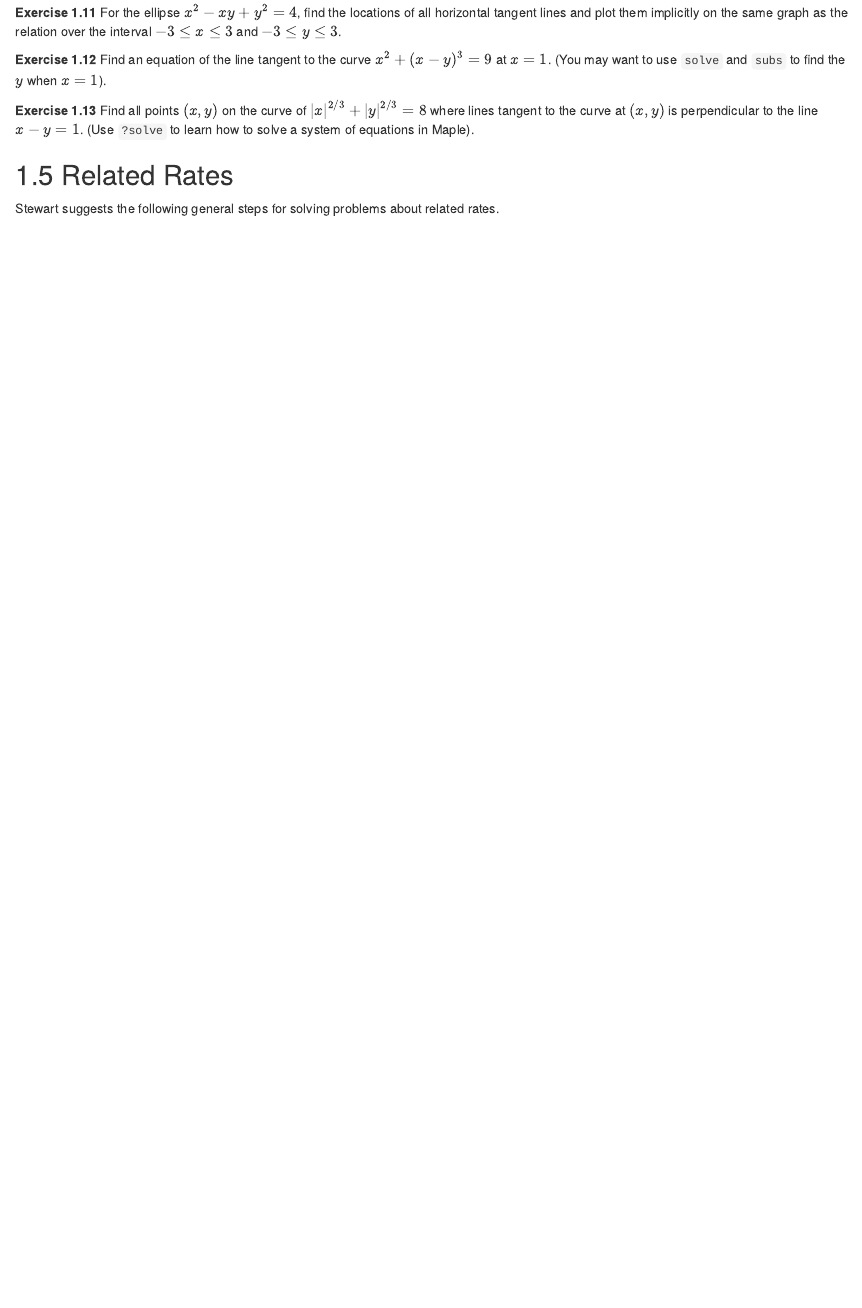
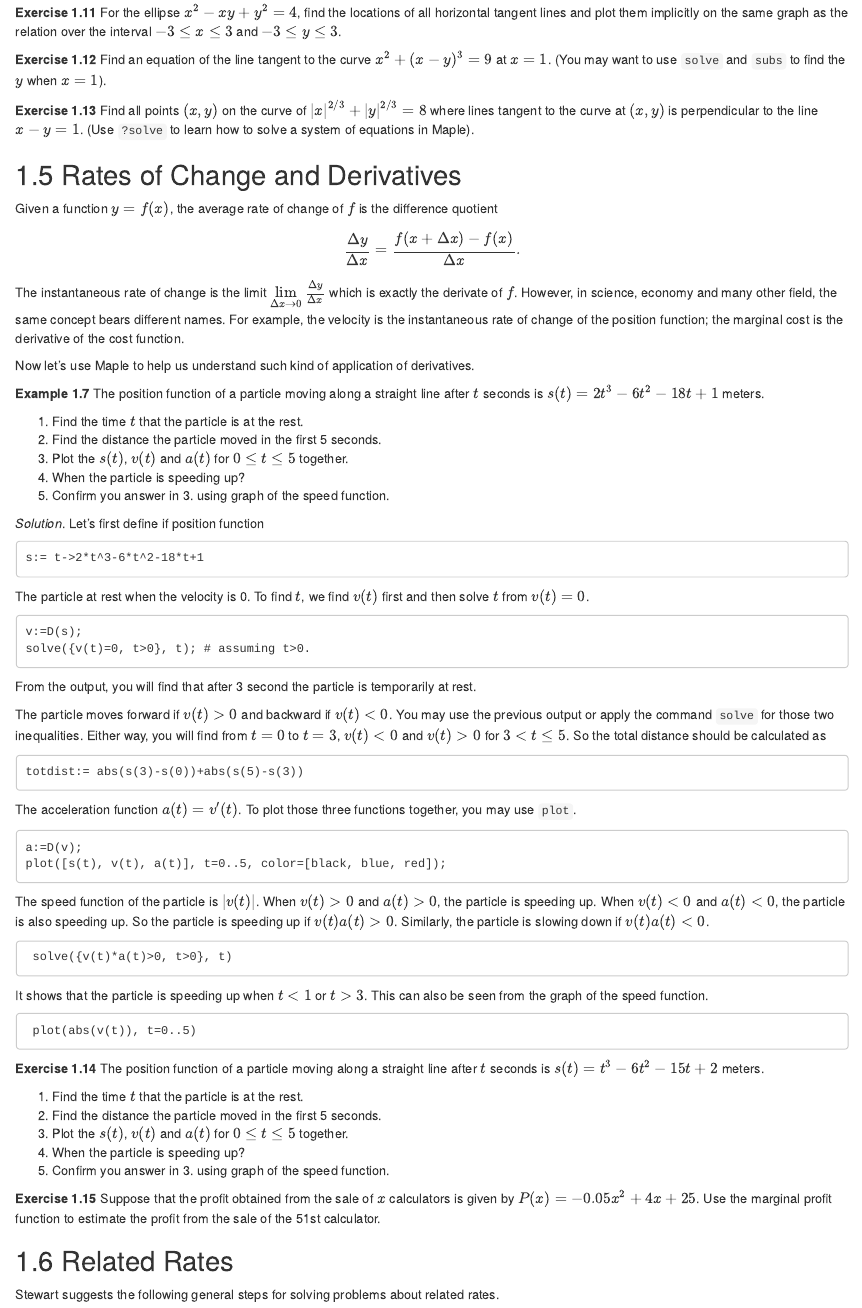
Before and after one commit to fyteach/maple4calc, an R Markdown document (102-Derivatives.Rmd): the page in a window 1100 px wide, from 7320 px down. Rendered offline with R 4.5, knitr and Pandoc, with nearby package versions; drawn as R Markdown's standard HTML page in place of the format the file asks for.

Commit message:
added a section on rates of change

````diff
--- a/102-Derivatives.Rmd
+++ b/102-Derivatives.Rmd
@@ -358,6 +358,78 @@ Find an equation of the line tangent to the curve $x^2 + (x-y)^3 = 9$ at $x=1$.
 Find all points $(x, y)$ on the curve of $|x|^{2/3} + |y|^{2/3} = 8$ where lines tangent to the curve at $(x, y)$ is perpendicular to the line $x-y=1$. (Use `?solve` to learn how to solve a system of equations in Maple).
 
 ```
+## Rates of Change and Derivatives
+
+Given a function $y=f(x)$, the average rate of change of $f$ is the difference quotient
+$$
+\frac{\Delta y}{\Delta x}=\frac{f(x+\Delta x)-f(x)}{\Delta x}.
+$$
+The instantaneous rate of change is the limit $\lim\limits_{\Delta x\to 0}\frac{\Delta y}{\Delta x}$ which is exactly the derivate of $f$. However, in science, economy and many other field, the same concept bears different names. For example, the velocity is the instantaneous rate of change of the position function; the marginal cost is the derivative of the cost function.
+
+Now let's use Maple to help us understand such kind of application of derivatives.
+
+```{example}
+
+The position function of a particle moving along a straight line after $t$ seconds is $s(t)= 2t^3-6t^2-18t+1$ meters.
+
+1. Find the time $t$ that the particle is at the rest.
+2. Find the distance the particle moved in the first 5 seconds.
+3. Plot the $s(t)$, $v(t)$ and $a(t)$ for $0\le t\le 5$ together.
+4. When the particle is speeding up?
+5. Confirm you answer in 3. using graph of the speed function.
+
+```
+
+```{solution}
+
+Let's first define if position function
+
+    s:= t->2*t^3-6*t^2-18*t+1
+
+The particle at rest when the velocity is 0. To find $t$, we find $v(t)$ first and then solve $t$ from $v(t)=0$.
+
+    v:=D(s);
+    solve({v(t)=0, t>0}, t); # assuming t>0.
+
+From the output, you will find that after 3 second the particle is temporarily at rest.
+
+The particle moves forward if $v(t)>0$ and backward if $v(t)<0$. You may use the previous output or apply the command `solve` for those two inequalities. Either way, you will find from $t=0$ to $t=3$, $v(t)<0$ and $v(t)>0$ for $3<t\le 5$. So the total distance should be calculated as
+
+    totdist:= abs(s(3)-s(0))+abs(s(5)-s(3))
+
+The acceleration function $a(t)=v'(t)$. To plot those three functions together, you may use `plot`.
+
+    a:=D(v);
+    plot([s(t), v(t), a(t)], t=0..5, color=[black, blue, red]);
+
+The speed function of the particle is $|v(t)|$. When $v(t)>0$ and $a(t)>0$, the particle is speeding up. When $v(t)<0$ and $a(t)<0$, the particle is also speeding up. So the particle is speeding up if $v(t)a(t)>0$. Similarly, the particle is slowing down if $v(t)a(t)<0$.
+
+     solve({v(t)*a(t)>0, t>0}, t)
+
+It shows that the particle is speeding up when $t<1$ or $t>3$. This can also be seen from the graph of the speed function.
+
+     plot(abs(v(t)), t=0..5)
+
+
+```
+
+```{exercise}
+
+The position function of a particle moving along a straight line after $t$ seconds is $s(t) = t^3 - 6t^2 - 15t+2$ meters.
+
+1. Find the time $t$ that the particle is at the rest.
+2. Find the distance the particle moved in the first 5 seconds.
+3. Plot the $s(t)$, $v(t)$ and $a(t)$ for $0\le t\le 5$ together.
+4. When the particle is speeding up?
+5. Confirm you answer in 3. using graph of the speed function.
+
+```
+
+```{exercise}
+
+Suppose that the profit obtained from the sale of $x$ calculators is given by $P(x)=-0.05x^2+4x+25$. Use the marginal profit function to estimate the profit from the sale of the 51st calculator.
+
+```
 
 ## Related Rates
 
````
Also changed, not shown: book_output/application-of-differentiation.html, book_output/application-of-integrals-i.html, book_output/applications-of-integrals-ii.html, book_output/basics-in-maple.html, book_output/calculus-of-inverse-functions.html, book_output/derivatives.html, book_output/further-applications-of-integration.html, book_output/index.html, book_output/infinite-sequences-and-series.html, book_output/integrals.html, book_output/limits.html, book_output/maple-notes.pdf, book_output/maple-notes.tex, book_output/search_index.json, 1 more files, 2 other files.
